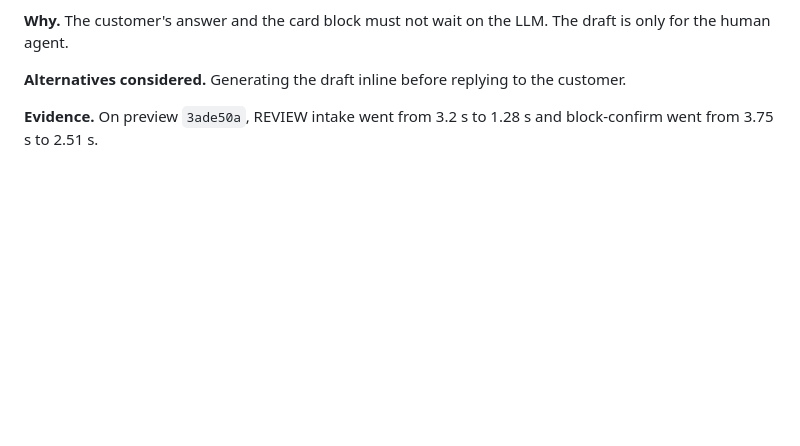
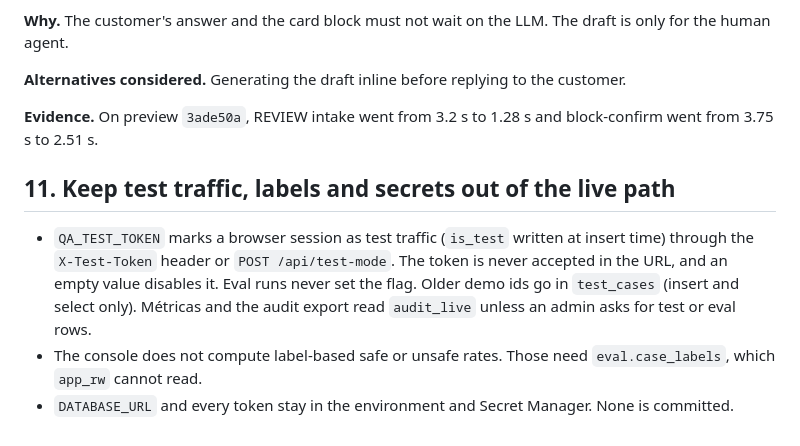
Before and after one commit to jaime-sql/factored-hackathon-2026-databank_sv, a Markdown page: docs/decisions.md, the part around the change. GitHub-like rendering; blank space fills up the shorter version.

Commit message:
docs(decisions): restore test-traffic, label and secrets decisions

```diff
--- a/docs/decisions.md
+++ b/docs/decisions.md
@@ -99,3 +99,9 @@
 **Alternatives considered.** Generating the draft inline before replying to the customer.
 
 **Evidence.** On preview `3ade50a`, REVIEW intake went from 3.2 s to 1.28 s and block-confirm went from 3.75 s to 2.51 s.
+
+## 11. Keep test traffic, labels and secrets out of the live path
+
+- `QA_TEST_TOKEN` marks a browser session as test traffic (`is_test` written at insert time) through the `X-Test-Token` header or `POST /api/test-mode`. The token is never accepted in the URL, and an empty value disables it. Eval runs never set the flag. Older demo ids go in `test_cases` (insert and select only). Métricas and the audit export read `audit_live` unless an admin asks for test or eval rows.
+- The console does not compute label-based safe or unsafe rates. Those need `eval.case_labels`, which `app_rw` cannot read.
+- `DATABASE_URL` and every token stay in the environment and Secret Manager. None is committed.
```
